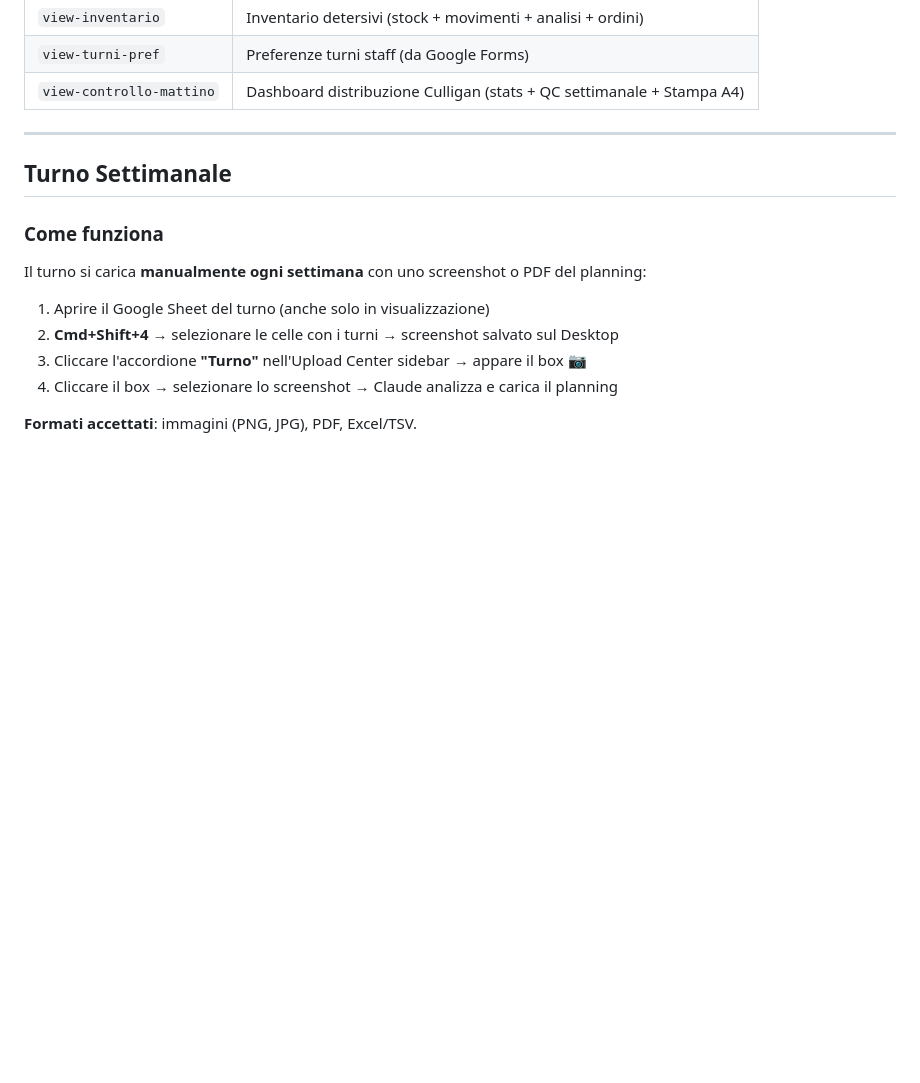
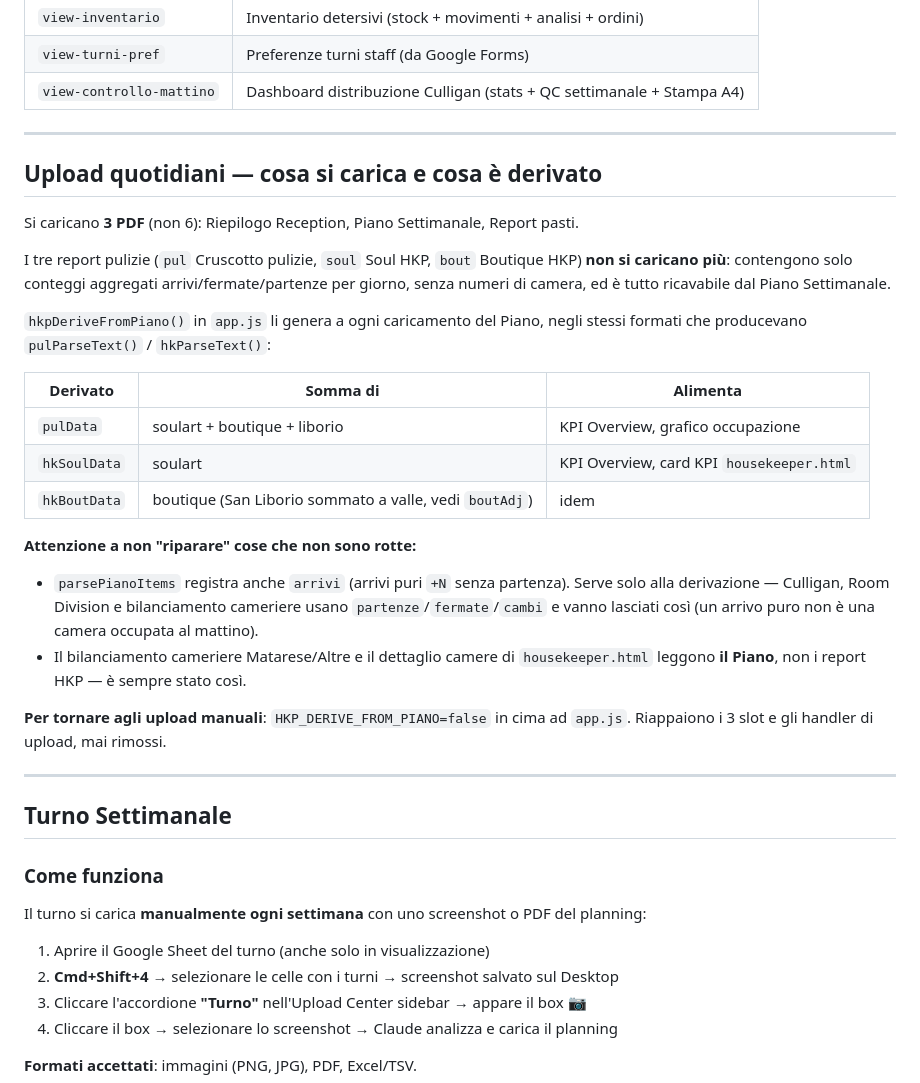
Before and after one commit to qmsoularthotel/qm-dashboard, a Markdown page: CLAUDE.md, the part around the change. Rendered like a GitHub page; blank space fills up the shorter version.

Commit message:
docs: documenta i 3 upload quotidiani e i report HKP derivati dal Piano
Nota in CLAUDE.md per evitare che una sessione futura reintroduca gli upload
rimossi o "corregga" il campo arrivi puri del parser Piano, che serve solo alla
derivazione e va tenuto fuori da Culligan/Room Division.

Co-Authored-By: Claude Sonnet 5 <noreply@anthropic.com>

```diff
--- a/CLAUDE.md
+++ b/CLAUDE.md
@@ -261,6 +261,36 @@ grep -n 'id="view-' index.html
 | `view-inventario` | Inventario detersivi (stock + movimenti + analisi + ordini) |
 | `view-turni-pref` | Preferenze turni staff (da Google Forms) |
 | `view-controllo-mattino` | Dashboard distribuzione Culligan (stats + QC settimanale + Stampa A4) |
+
+---
+
+## Upload quotidiani — cosa si carica e cosa è derivato
+
+Si caricano **3 PDF** (non 6): Riepilogo Reception, Piano Settimanale, Report pasti.
+
+I tre report pulizie (`pul` Cruscotto pulizie, `soul` Soul HKP, `bout` Boutique HKP)
+**non si caricano più**: contengono solo conteggi aggregati arrivi/fermate/partenze per
+giorno, senza numeri di camera, ed è tutto ricavabile dal Piano Settimanale.
+
+`hkpDeriveFromPiano()` in `app.js` li genera a ogni caricamento del Piano, negli stessi
+formati che producevano `pulParseText()` / `hkParseText()`:
+
+| Derivato | Somma di | Alimenta |
+|----------|----------|----------|
+| `pulData` | soulart + boutique + liborio | KPI Overview, grafico occupazione |
+| `hkSoulData` | soulart | KPI Overview, card KPI `housekeeper.html` |
+| `hkBoutData` | boutique (San Liborio sommato a valle, vedi `boutAdj`) | idem |
+
+**Attenzione a non "riparare" cose che non sono rotte:**
+- `parsePianoItems` registra anche `arrivi` (arrivi puri `+N` senza partenza). Serve solo
+  alla derivazione — Culligan, Room Division e bilanciamento cameriere usano
+  `partenze`/`fermate`/`cambi` e vanno lasciati così (un arrivo puro non è una camera
+  occupata al mattino).
+- Il bilanciamento cameriere Matarese/Altre e il dettaglio camere di `housekeeper.html`
+  leggono **il Piano**, non i report HKP — è sempre stato così.
+
+**Per tornare agli upload manuali**: `HKP_DERIVE_FROM_PIANO=false` in cima ad `app.js`.
+Riappaiono i 3 slot e gli handler di upload, mai rimossi.
 
 ---
 
```
